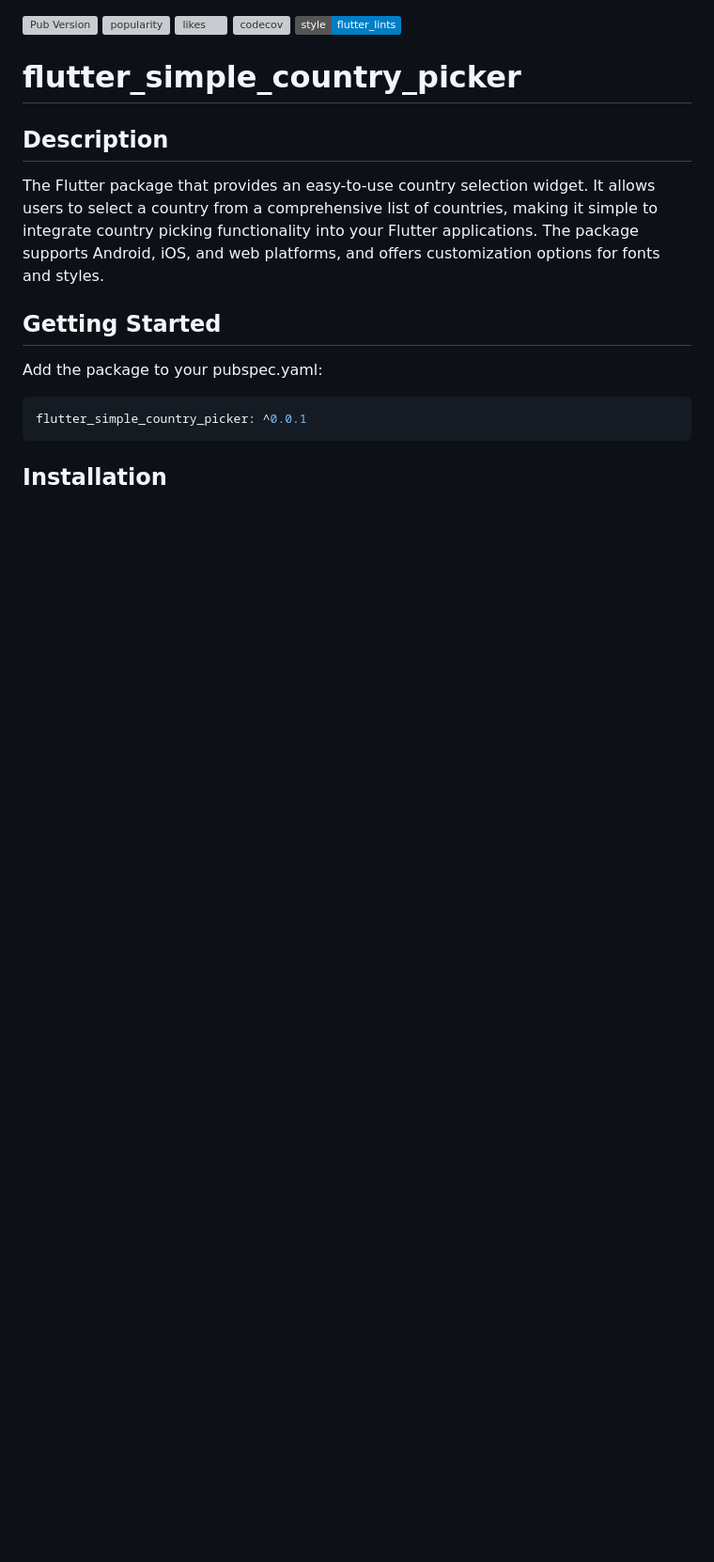
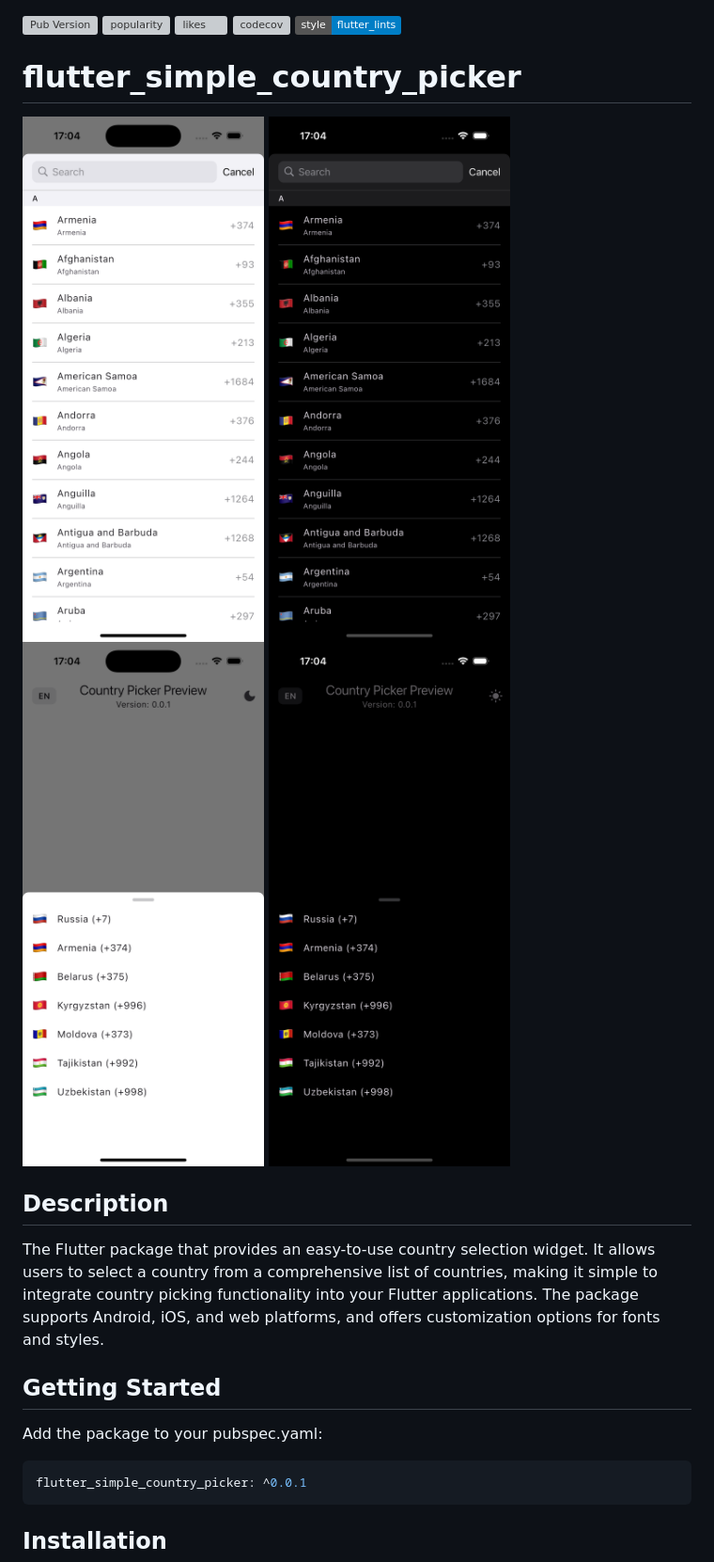
Before and after one commit to ziqq/flutter_simple_country_picker, a Markdown page: README.md, the part around the change. Shown: that part at 94% size. GitHub-like rendering; pictures changed too: .docs/images/filtered_example_dark.png (added), .docs/images/filtered_example_light.png (added), .docs/images/full_example_dark.png (added); badges without logos; blank space fills up the shorter version; grey boxes are pictures that could not be loaded.

Commit message:
chore: update `README`

```diff
--- a/README.md
+++ b/README.md
@@ -7,6 +7,10 @@
 
 
 # flutter_simple_country_picker
+
+
+
+<img src=".docs/images/full_example_light.png" width="375px"> <img src=".docs/images/full_example_dark.png"  width="375px"> <img src=".docs/images/filtered_example_light.png" width="375px">  <img src=".docs/images/filtered_example_dark.png" width="375px">
 
 
 
```
Also changed, not shown: 1 other file.
